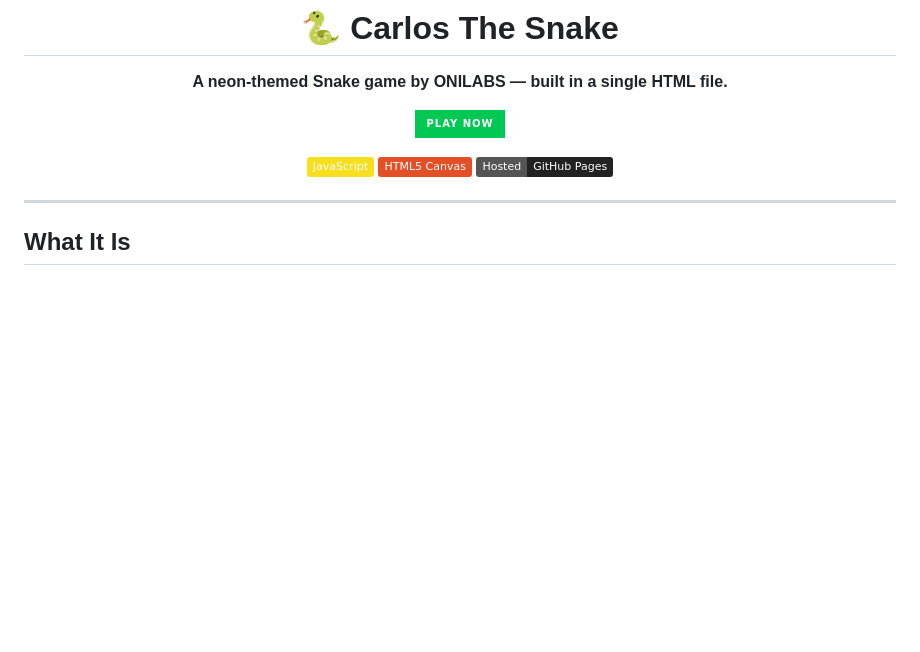
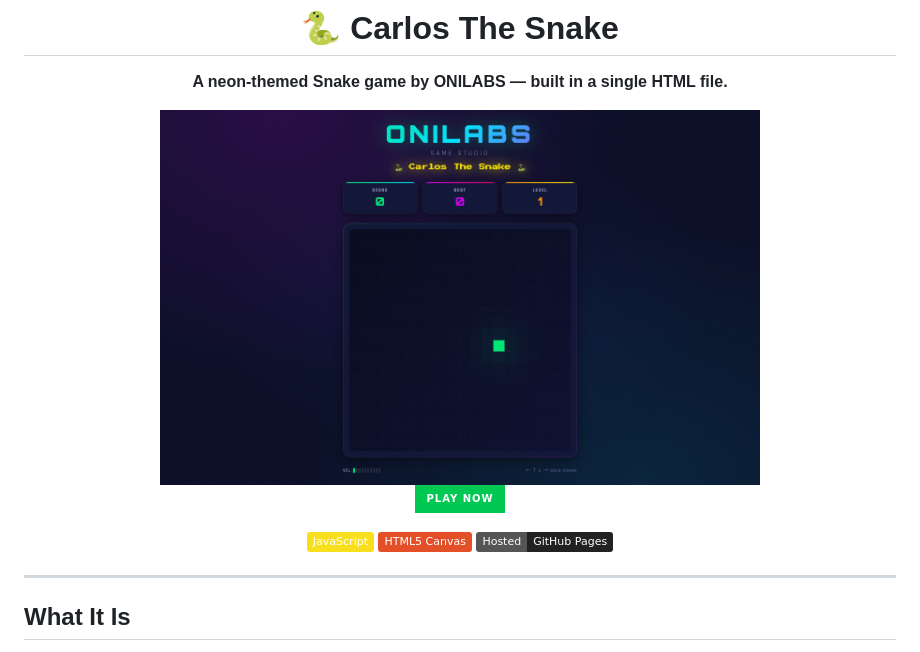
Before and after one commit to anthoniriv/juego-snake, a Markdown page: README.md, the part around the change. GitHub-like rendering; pictures changed too: screenshot.png (added); badges without logos; blank space fills up the shorter version.

Commit message:
docs: add screenshot to README

```diff
--- a/README.md
+++ b/README.md
@@ -3,6 +3,8 @@
 # 🐍 Carlos The Snake
 
 **A neon-themed Snake game by ONILABS — built in a single HTML file.**
+
+<img src="screenshot.png" alt="Carlos The Snake screenshot" width="600">
 
 <p>
   <a href="https://anthoniriv.github.io/juego-snake/"><img src="https://img.shields.io/badge/Play_Now-00C853?style=for-the-badge&logo=github" alt="Play Now"></a>
```
